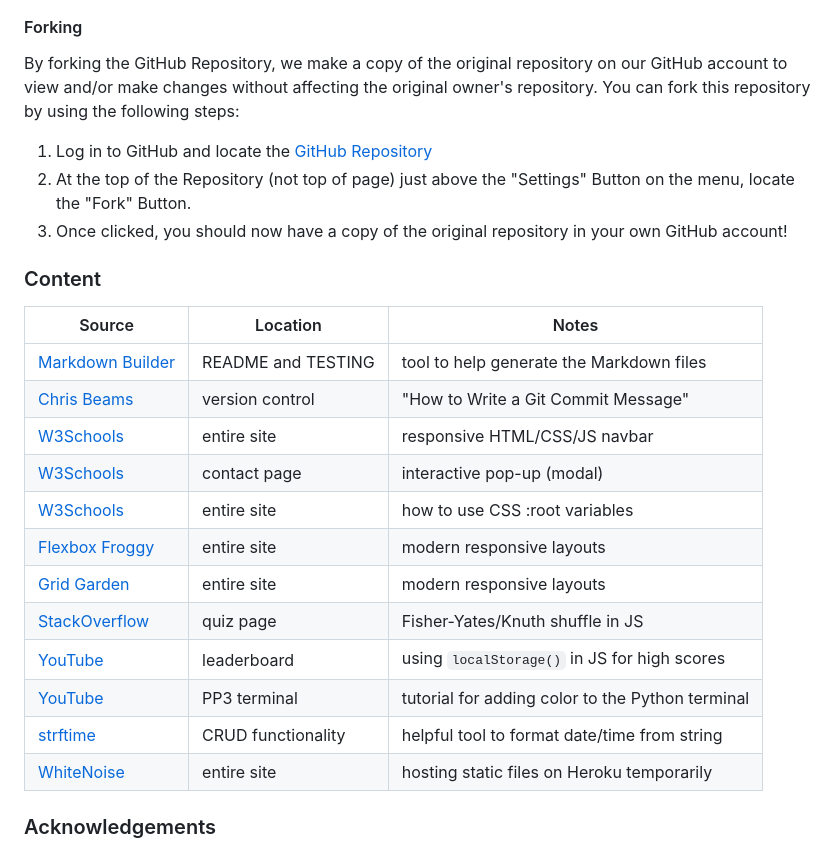
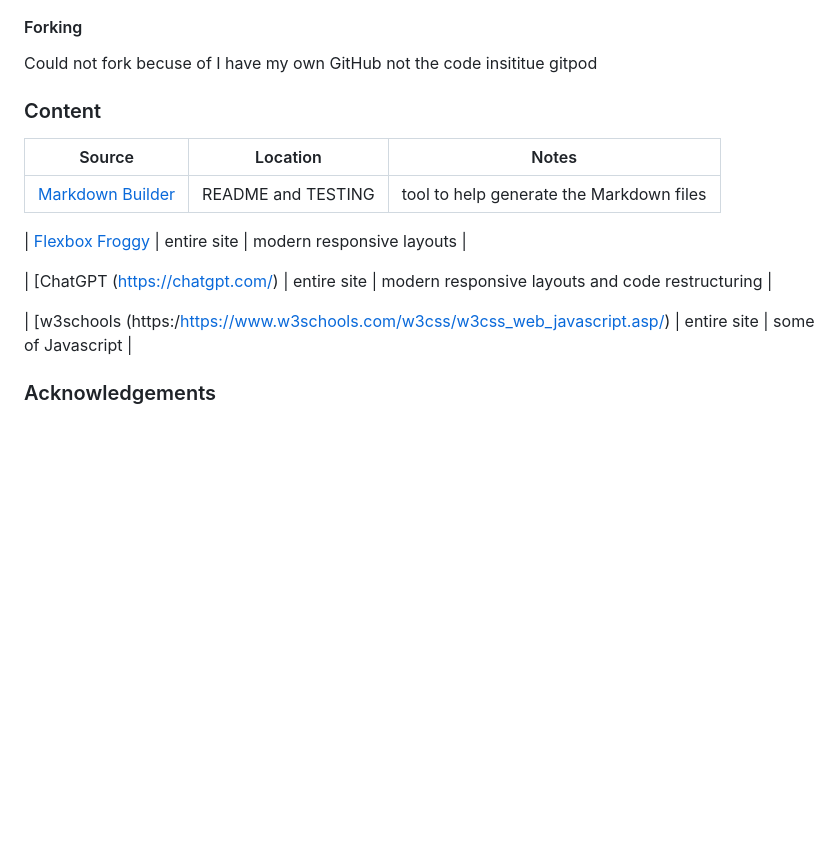
Before and after one commit to Afrah-tech/Project2, a Markdown page: README.md, the part around the change. Rendered like a GitHub page; blank space fills up the shorter version.

Commit message:
Modifing

```diff
--- a/README.md
+++ b/README.md
@@ -183,12 +183,7 @@ no errors were founded
 
 #### Forking
 
-By forking the GitHub Repository, we make a copy of the original repository on our GitHub account to view and/or make changes without affecting the original owner's repository.
-You can fork this repository by using the following steps:
-
-1. Log in to GitHub and locate the [GitHub Repository](https://github.com/Afrah-tech/Project2)
-2. At the top of the Repository (not top of page) just above the "Settings" Button on the menu, locate the "Fork" Button.
-3. Once clicked, you should now have a copy of the original repository in your own GitHub account!
+Could not fork becuse of I have my own GitHub not the code insititue gitpod
 
 
 
@@ -198,18 +193,13 @@ You can fork this repository by using the following steps:
 | Source | Location | Notes |
 | --- | --- | --- |
 | [Markdown Builder](https://tim.2bn.dev/markdown-builder) | README and TESTING | tool to help generate the Markdown files |
-| [Chris Beams](https://chris.beams.io/posts/git-commit) | version control | "How to Write a Git Commit Message" |
-| [W3Schools](https://www.w3schools.com/howto/howto_js_topnav_responsive.asp) | entire site | responsive HTML/CSS/JS navbar |
-| [W3Schools](https://www.w3schools.com/howto/howto_css_modals.asp) | contact page | interactive pop-up (modal) |
-| [W3Schools](https://www.w3schools.com/css/css3_variables.asp) | entire site | how to use CSS :root variables |
+
 | [Flexbox Froggy](https://flexboxfroggy.com/) | entire site | modern responsive layouts |
-| [Grid Garden](https://cssgridgarden.com) | entire site | modern responsive layouts |
-| [StackOverflow](https://stackoverflow.com/a/2450976) | quiz page | Fisher-Yates/Knuth shuffle in JS |
-| [YouTube](https://www.youtube.com/watch?v=YL1F4dCUlLc) | leaderboard | using `localStorage()` in JS for high scores |
-| [YouTube](https://www.youtube.com/watch?v=u51Zjlnui4Y) | PP3 terminal | tutorial for adding color to the Python terminal |
-| [strftime](https://strftime.org) | CRUD functionality | helpful tool to format date/time from string |
-| [WhiteNoise](http://whitenoise.evans.io) | entire site | hosting static files on Heroku temporarily |
 
+| [ChatGPT (https://chatgpt.com/) | entire site | modern responsive layouts and code restructuring  |
+
+
+| [w3schools (https:/https://www.w3schools.com/w3css/w3css_web_javascript.asp/) | entire site | some  of Javascript  |
 
 
 ### Acknowledgements
```
